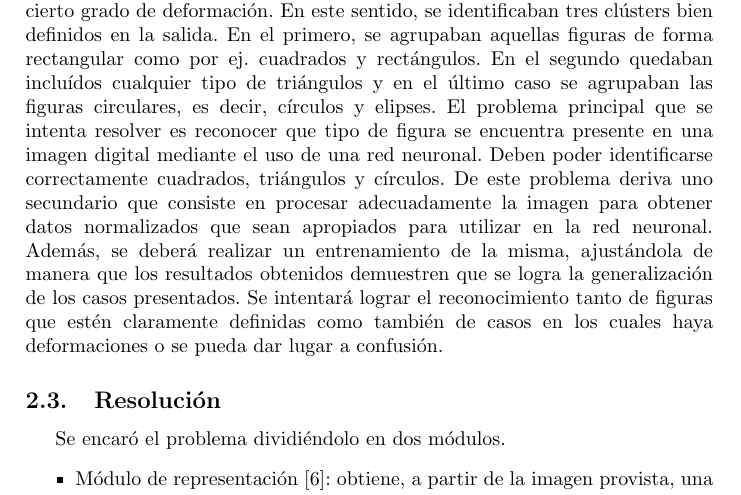
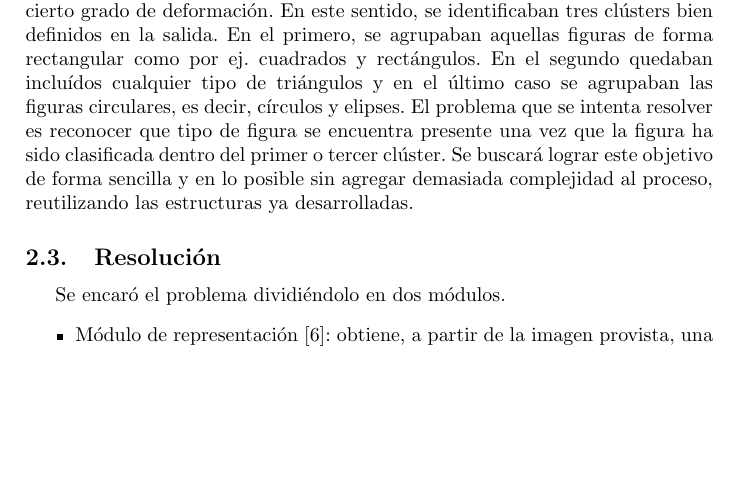
Before and after one commit to maurociancio/figurin, a LaTeX paper (figurin/tp final.tex): part of page 2 of 9 before the commit and part of page 2 of 8 after it, cut so that both start at the same text, the shorter picture padded with empty space. Compiled offline with pdfLaTeX.

Commit message:
otro parrafo mas sobre el problema a resolver

```diff
--- a/figurin/tp final.tex
+++ b/figurin/tp final.tex
@@ -73,7 +73,7 @@ El reconocimiento de formas es un problema central del \'area de visi\'on rob\'o
 
 \subsection{Presentaci\'on del Problema}
 Durante el desarrollo del primer trabajo pr\'actico de la materia se trabaj\'o en una aplicaci\'on capaz de reconocer figuras geometricas simples (cuadrados, tri\'angulos y c\'irculos) a partir de una im\'agen de entrada. La misma era capaz de clasificar correctamente las figuras bien definidas y aquellas que tuvieran un cierto grado de deformaci\'on. En este sentido, se identificaban tres cl\'usters bien definidos en la salida. En el primero, se agrupaban aquellas figuras de forma rectangular como por ej. cuadrados y rect\'angulos. En el segundo quedaban inclu\'idos cualquier tipo de tri\'angulos y en el \'ultimo caso se agrupaban las figuras circulares, es decir, c\'irculos y elipses.
-El problema principal que se intenta resolver es reconocer que tipo de figura se encuentra presente en una imagen digital mediante el uso de una red neuronal. Deben poder identificarse correctamente cuadrados, tri\'angulos y c\'irculos. De este problema deriva uno secundario que consiste en procesar adecuadamente la imagen para obtener datos normalizados que sean apropiados para utilizar en la red neuronal. Adem\'as, se deber\'a realizar un entrenamiento de la misma, ajust\'andola de manera que los resultados obtenidos demuestren que se logra la generalizaci\'on de los casos presentados. Se intentar\'a lograr el reconocimiento tanto de figuras que est\'en claramente definidas como tambi\'en de casos en los cuales haya deformaciones o se pueda dar lugar a confusi\'on.
+El problema  que se intenta resolver es reconocer que tipo de figura se encuentra presente una vez que la figura ha sido clasificada dentro del primer o tercer cl\'uster. Se buscar\'a lograr este objetivo de forma sencilla y en lo posible sin agregar demasiada complejidad al proceso, reutilizando las estructuras ya desarrolladas.
 
 
 \subsection{Resoluci\'on}
```
